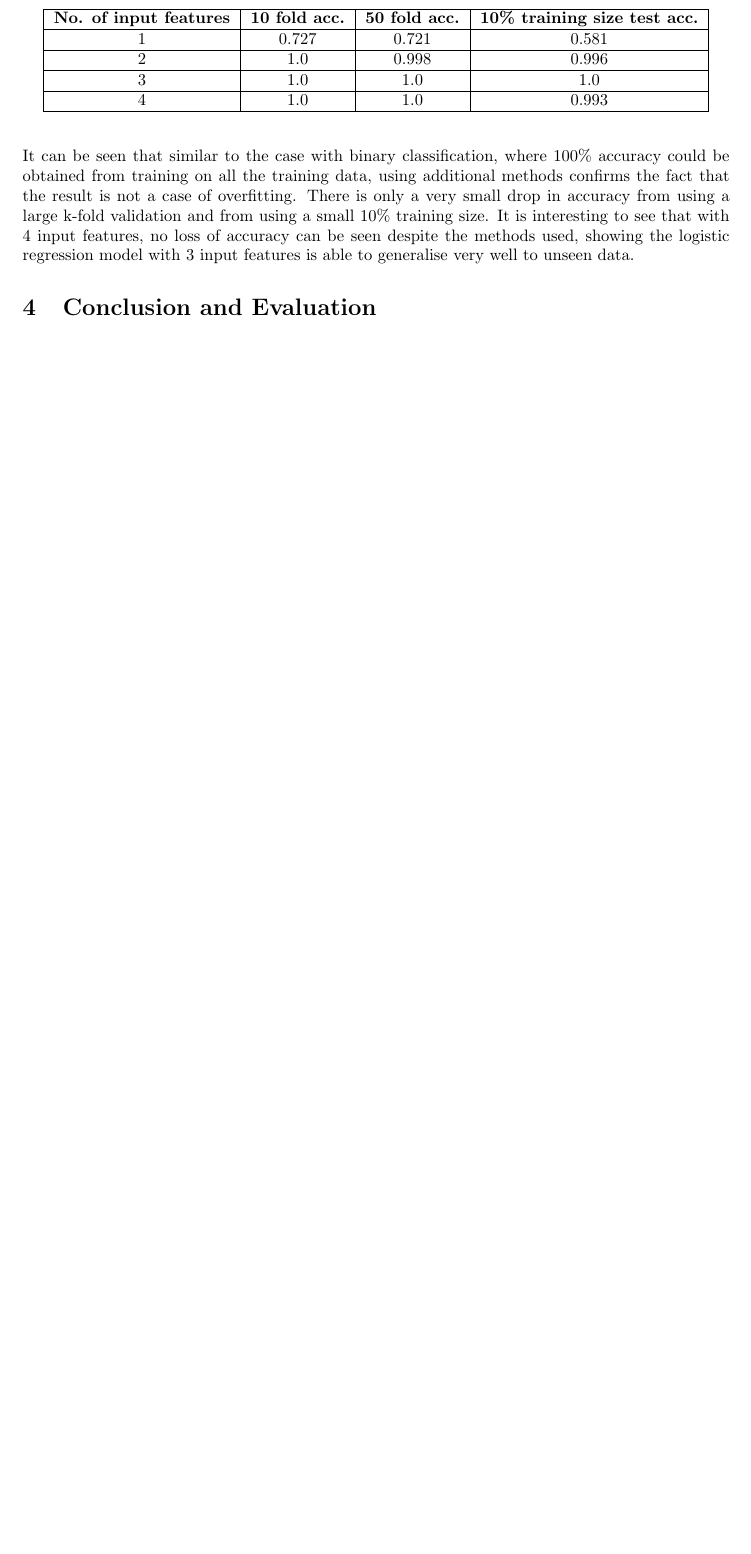
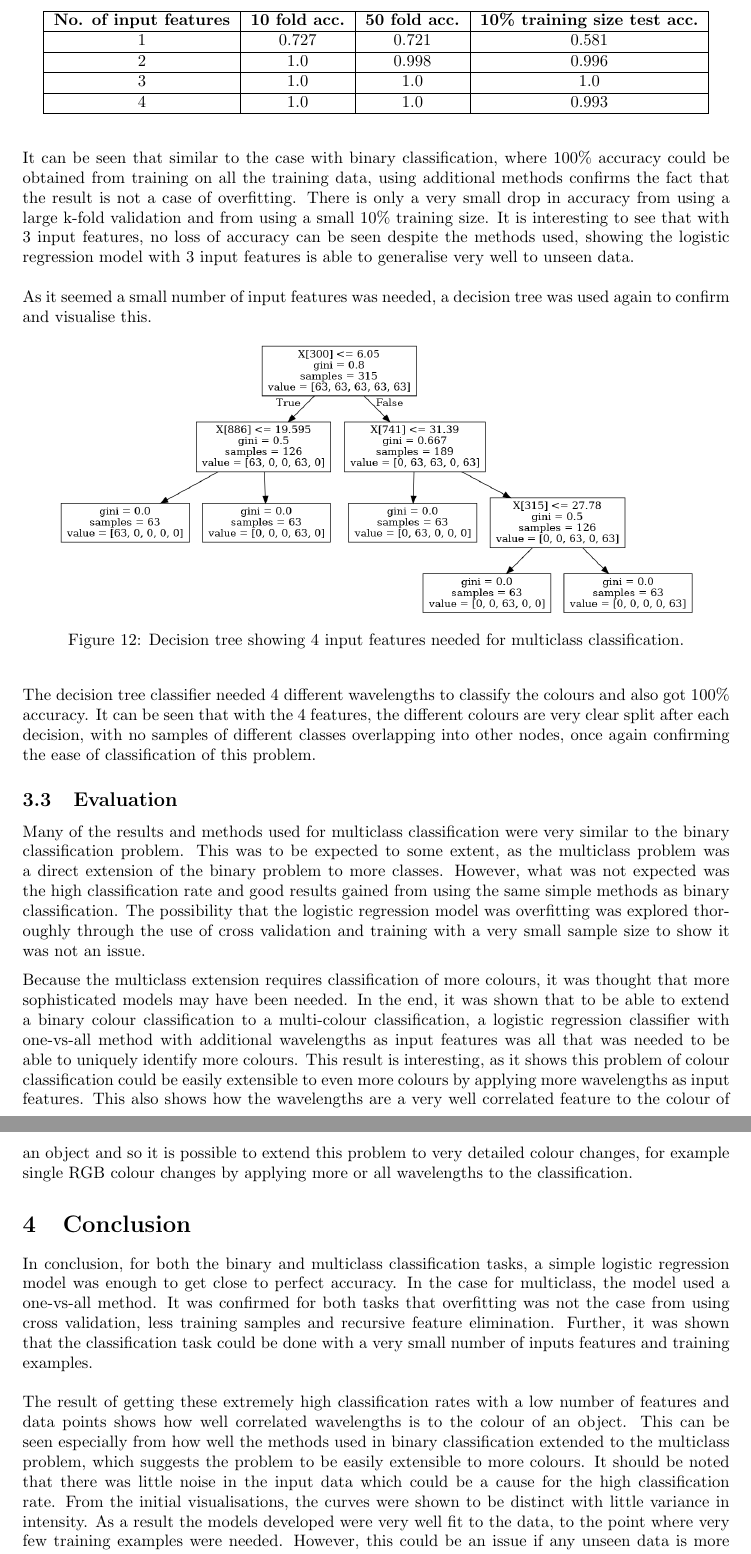
Before and after one commit to 12yuens2/classification-learning, a LaTeX document (report/Report.tex): part of page 9 of 9 before the commit and two parts of pages 11 and 12 of 12 after it, the two joined at a grey line, cut so that both start at the same text, the shorter picture padded with empty space. Compiled offline with pdfLaTeX.

Commit message:
Add decision trees and finish multiclass in report.

```diff
--- a/report/Report.tex
+++ b/report/Report.tex
@@ -287,9 +294,25 @@ From training on all the data from the training set, it was possible to get 100\
 \end{tabular}
 \end{table}
 \noindent
-It can be seen that similar to the case with binary classification, where 100\% accuracy could be obtained from training on all the training data, using additional methods confirms the fact that the result is not a case of overfitting. There is only a very small drop in accuracy from using a large k-fold validation and from using a small 10\% training size. It is interesting to see that with 4 input features, no loss of accuracy can be seen despite the methods used, showing the logistic regression model with 3 input features is able to generalise very well to unseen data.
-\section{Conclusion and Evaluation}
+It can be seen that similar to the case with binary classification, where 100\% accuracy could be obtained from training on all the training data, using additional methods confirms the fact that the result is not a case of overfitting. There is only a very small drop in accuracy from using a large k-fold validation and from using a small 10\% training size. It is interesting to see that with 3 input features, no loss of accuracy can be seen despite the methods used, showing the logistic regression model with 3 input features is able to generalise very well to unseen data.
+\n
+As it seemed a small number of input features was needed, a decision tree was used again to confirm and visualise this.
+\begin{figure}[H]
+\centering
+\includegraphics[width=0.9\textwidth, keepaspectratio]{imgs/multiclass-decisiontree.png}
+\caption{Decision tree showing 4 input features needed for multiclass classification.}
+\end{figure}
+\noindent
+The decision tree classifier needed 4 different wavelengths to classify the colours and also got 100\% accuracy. It can be seen that with the 4 features, the different colours are very clear split after each decision, with no samples of different classes overlapping into other nodes, once again confirming the ease of classification of this problem.
 
-%\printbibliography
+\subsection{Evaluation}
+Many of the results and methods used for multiclass classification were very similar to the binary classification problem. This was to be expected to some extent, as the multiclass problem was a direct extension of the binary problem to more classes. However, what was not expected was the high classification rate and good results gained from using the same simple methods as binary classification. The possibility that the logistic regression model was overfitting was explored thoroughly through the use of cross validation and training with a very small sample size to show it was not an issue.
+
+Because the multiclass extension requires classification of more colours, it was thought that more sophisticated models may have been needed. In the end, it was shown that to be able to extend a binary colour classification to a multi-colour classification, a logistic regression classifier with one-vs-all method with additional wavelengths as input features was all that was needed to be able to uniquely identify more colours. This result is interesting, as it shows this problem of colour classification could be easily extensible to even more colours by applying more wavelengths as input features. This also shows how the wavelengths are a very well correlated feature to the colour of an object and so it is possible to extend this problem to very detailed colour changes, for example single RGB colour changes by applying more or all wavelengths to the classification.
+
+\section{Conclusion}
+In conclusion, for both the binary and multiclass classification tasks, a simple logistic regression model was enough to get close to perfect accuracy. In the case for multiclass, the model used a one-vs-all method. It was confirmed for both tasks that overfitting was not the case from using cross validation, less training samples and recursive feature elimination. Further, it was shown that the classification task could be done with a very small number of inputs features and training examples.
+\n
+The result of getting these extremely high classification rates with a low number of features and data points shows how well correlated wavelengths is to the colour of an object. This can be seen especially from how well the methods used in binary classification extended to the multiclass problem, which suggests the problem to be easily extensible to more colours. It should be noted that there was little noise in the input data which could be a cause for the high classification rate. From the initial visualisations, the curves were shown to be distinct with little variance in intensity. As a result the models developed were very well fit to the data, to the point where very few training examples were needed. However, this could be an issue if any unseen data is more noisy. Further, the dataset was a relatively small one, which could hurt further generalisation of the models because the small samples are not fully representative of the same kind of data in the real world.
 
 \end{document}
```
Also changed, not shown: report/Report.pdf, report/imgs/binary-decisiontree.png (added), report/imgs/multiclass-decisiontree.png (added), report/Report.tex (21 more changed lines), 2 other files.
